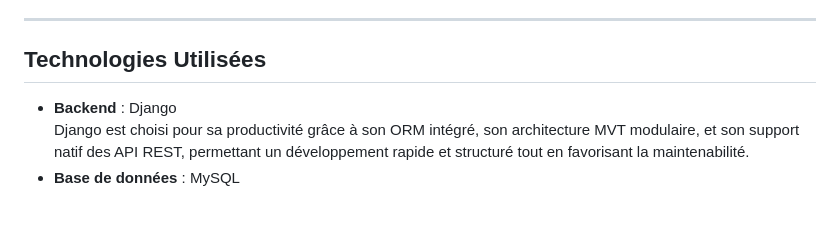
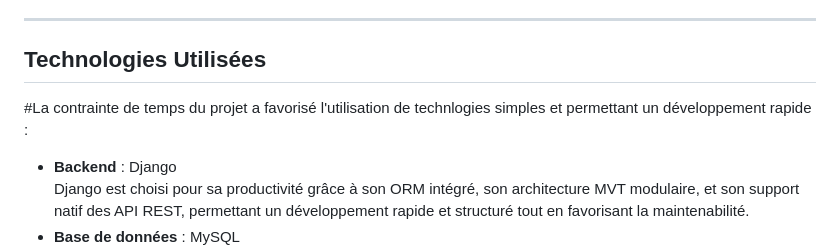
Before and after one commit to tanleg/mini_projet_recherche, a Markdown page: README.md, the part around the change printed below. GitHub-like rendering; blank space fills up the shorter version.

```diff
--- a/README.md
+++ b/README.md
@@ -29,6 +30,7 @@ L'application est conçue pour répondre aux besoins d'analyse des fluctuations
 
 ## Technologies Utilisées
 
+#La contrainte de temps du projet a favorisé l'utilisation de technlogies simples et permettant un développement rapide :
 - **Backend** : Django
      Django est choisi pour sa productivité grâce à son ORM intégré, son architecture MVT modulaire, et son support natif des API REST, permettant un développement rapide et structuré tout en favorisant la maintenabilité.
 - **Base de données** : MySQL
```
Also changed, not shown: other parts of README.md (+1 -0 lines).
